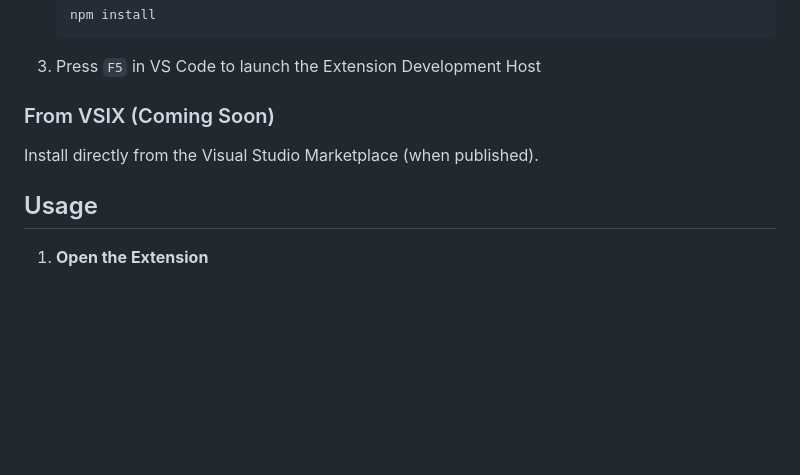
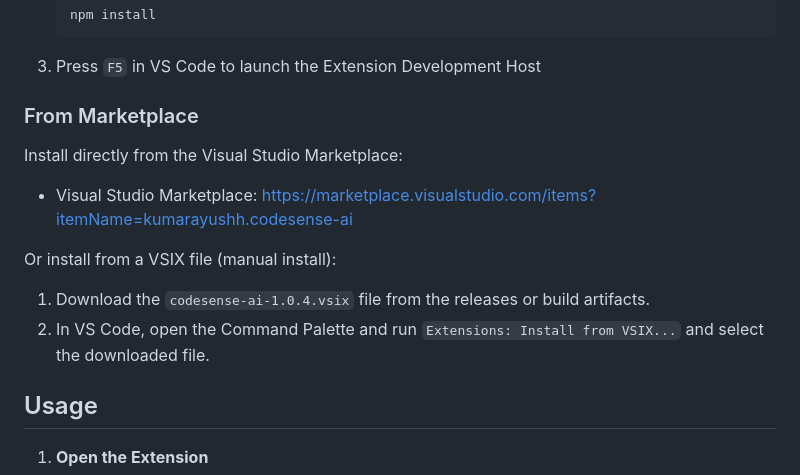
Before and after one commit to KumarAyushh/CodeSense, a Markdown page: README.md, the part around the change. GitHub-like rendering; blank space fills up the shorter version.

Commit message:
feat: Modified readme with extesnion link

```diff
--- a/README.md
+++ b/README.md
@@ -33,9 +33,16 @@ An intelligent AI-powered code reviewer and assistant built directly into VS Cod
 
 3. Press `F5` in VS Code to launch the Extension Development Host
 
-### From VSIX (Coming Soon)
+### From Marketplace
 
-Install directly from the Visual Studio Marketplace (when published).
+Install directly from the Visual Studio Marketplace:
+
+- Visual Studio Marketplace: https://marketplace.visualstudio.com/items?itemName=kumarayushh.codesense-ai
+
+Or install from a VSIX file (manual install):
+
+1. Download the `codesense-ai-1.0.4.vsix` file from the releases or build artifacts.
+2. In VS Code, open the Command Palette and run `Extensions: Install from VSIX...` and select the downloaded file.
 
 ## Usage
 
```
